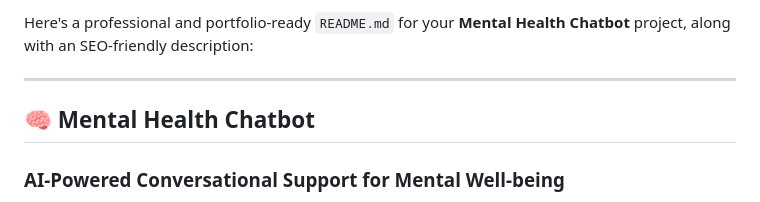
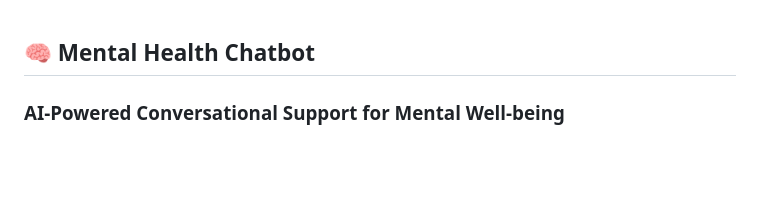
Before and after one commit to eskgalio/Sentiment-Analysis-Chatbot, a Markdown page: README.md, the part around the change. Drawn GitHub-style; blank space fills up the shorter version.

```diff
--- a/README.md
+++ b/README.md
@@ -1,7 +1,3 @@
-Here's a professional and portfolio-ready `README.md` for your **Mental Health Chatbot** project, along with an SEO-friendly description:
-
----
-
 ## 🧠 Mental Health Chatbot
 
 ### AI-Powered Conversational Support for Mental Well-being
```
